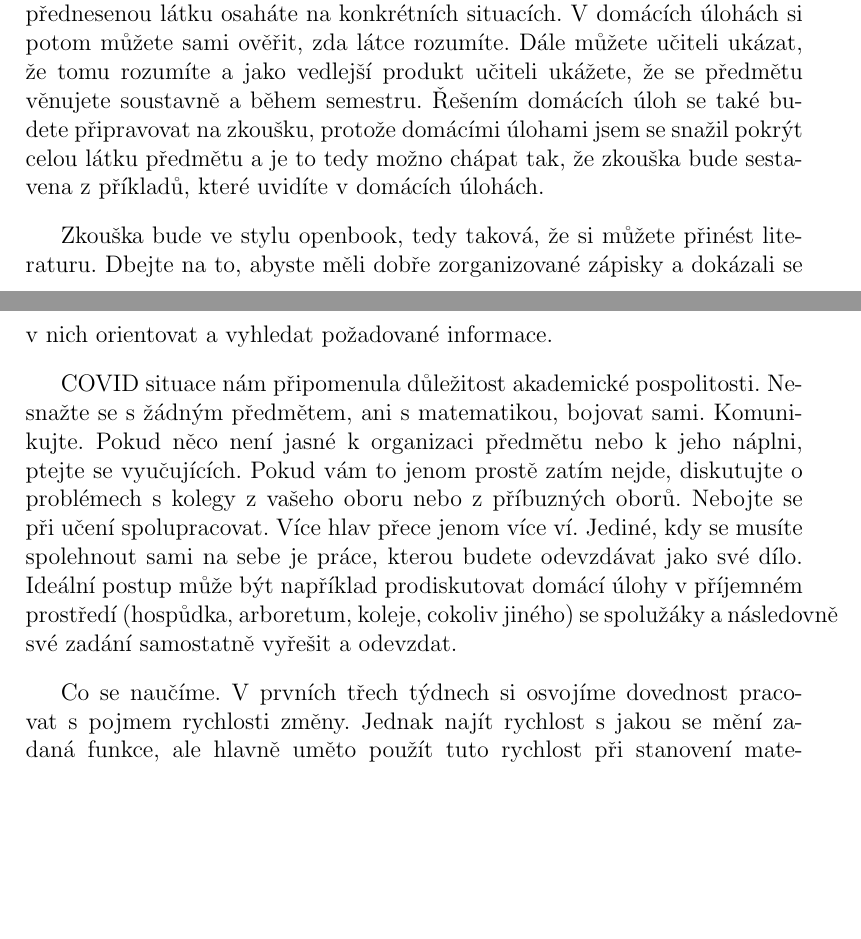
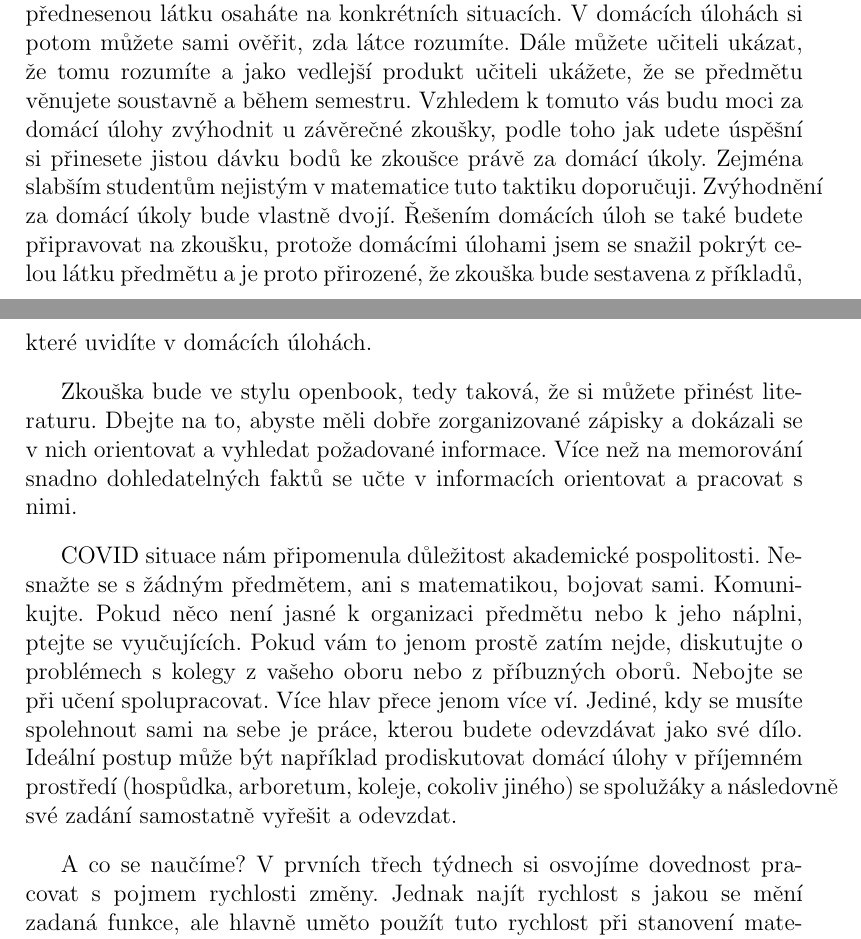
Before and after one commit to robert-marik/mat-slidy, a LaTeX document (uvod.tex): two parts of pages 1 and 2 of 3, joined at a grey line, cut so that both start at the same text, the shorter picture padded with empty space. Compiled offline with pdfLaTeX.

Commit message:
povidani

```diff
--- a/uvod.tex
+++ b/uvod.tex
@@ -8,14 +8,13 @@ Dobrý den, vítejte v předmětu Matematika. Moje jméno je Robert Mařík, jse
 
 Výuka bude rozdělena na přednášky a cvičení, bude doprovázena domácími úkoly a na konci semestru ve zkouškovém období bude předmět ukončen písemnou zkouškou. Jedná se tedy o jiný přístup než jaký znáte ze střední školy. Zejména je kladena vysoká zodpovědnost na vás, abyste se učili průběžně i když ověření znalostí bude až v lednu.
 
-Základem studia na vysoké škole je samostudium. Nečekejte, že se naučíte látku na hodinách, tak jednoduché to bohužel není. Přesto je účast na výuce nesmírně důležitá. Na přednáškách se dozvíte, co se máte učit. Ve cvičení si přednesenou látku osaháte na konkrétních situacích. V domácích úlohách si potom můžete sami ověřit, zda látce rozumíte. Dále můžete učiteli ukázat, že tomu rozumíte a jako vedlejší produkt učiteli ukážete, že se předmětu věnujete soustavně a během semestru. Řešením domácích úloh se také budete připravovat na zkoušku, protože domácími úlohami jsem se snažil pokrýt celou látku předmětu a je to tedy možno chápat tak, že zkouška bude sestavena z příkladů, které uvidíte v domácích úlohách.
+Základem studia na vysoké škole je samostudium. Nečekejte, že se naučíte látku na hodinách, tak jednoduché to bohužel není. Přesto je účast na výuce nesmírně důležitá. Na přednáškách se dozvíte, co se máte učit. Ve cvičení si přednesenou látku osaháte na konkrétních situacích. V domácích úlohách si potom můžete sami ověřit, zda látce rozumíte. Dále můžete učiteli ukázat, že tomu rozumíte a jako vedlejší produkt učiteli ukážete, že se předmětu věnujete soustavně a během semestru. Vzhledem k tomuto vás budu moci za domácí úlohy zvýhodnit u závěrečné zkoušky, podle toho jak udete úspěšní si přinesete jistou dávku bodů ke zkoušce právě za domácí úkoly. Zejména slabším studentům nejistým v matematice tuto taktiku doporučuji. Zvýhodnění za domácí úkoly bude vlastně dvojí. Řešením domácích úloh se také budete připravovat na zkoušku, protože domácími úlohami jsem se snažil pokrýt celou látku předmětu a je proto přirozené, že zkouška bude sestavena z příkladů, které uvidíte v domácích úlohách.
 
-Zkouška bude ve stylu openbook, tedy taková, že si můžete přinést literaturu. Dbejte na to, abyste měli dobře zorganizované zápisky a dokázali se v nich orientovat a vyhledat požadované informace.
+Zkouška bude ve stylu openbook, tedy taková, že si můžete přinést literaturu. Dbejte na to, abyste měli dobře zorganizované zápisky a dokázali se v nich orientovat a vyhledat požadované informace. Více než na memorování snadno dohledatelných faktů se učte v informacích orientovat a pracovat s nimi.
 
 COVID situace nám připomenula důležitost akademické pospolitosti. Nesnažte se s žádným předmětem, ani s matematikou, bojovat sami. Komunikujte. Pokud něco není jasné k organizaci předmětu nebo  k jeho náplni, ptejte se vyučujících. Pokud vám to jenom prostě zatím nejde, diskutujte o problémech s kolegy z vašeho oboru nebo z příbuzných oborů. Nebojte se při učení spolupracovat. Více hlav přece jenom více ví. Jediné, kdy se musíte spolehnout sami na sebe je práce, kterou budete odevzdávat jako své dílo. Ideální postup může být například prodiskutovat domácí úlohy v příjemném prostředí (hospůdka, arboretum, koleje, cokoliv jiného) se spolužáky a následovně své zadání samostatně vyřešit a odevzdat.
 
-
-Co se naučíme. V prvních třech týdnech si osvojíme dovednost pracovat s pojmem rychlosti změny. Jednak najít rychlost s jakou se mění zadaná funkce, ale hlavně uměto použít tuto rychlost při stanovení matematického modelu nějakého fyzikálního procesu. To druhé je neuvěřitelně zásadní, protože nám to umožní povýšit poněkud omezenou středoškolskou matematiku a fyziku na vědy umožňující řešit opravdu problémy reálného světa. Jako motivačí obrázky tu máme měření vlhkosti dřeva elektrickou cestou, numerické výpočty na počítačích a problematiku optimlaizace trámu vyřezaného z kulatiny, ale aplikací bude mnohem více.
+A co se naučíme? V prvních třech týdnech si osvojíme dovednost pracovat s pojmem rychlosti změny. Jednak najít rychlost s jakou se mění zadaná funkce, ale hlavně uměto použít tuto rychlost při stanovení matematického modelu nějakého fyzikálního procesu. To druhé je neuvěřitelně zásadní, protože nám to umožní povýšit poněkud omezenou středoškolskou matematiku a fyziku na vědy umožňující řešit opravdu problémy reálného světa. Jako motivačí obrázky tu máme měření vlhkosti dřeva elektrickou cestou, numerické výpočty na počítačích a problematiku optimlaizace trámu vyřezaného z kulatiny, ale aplikací bude mnohem více.
 
 V dalších dvou týdnech si proces obrátíme a budeme ze známé rychlosti hledat měnící se veličinu. V šestém týdnu  oba přístupy určitým způsobem spojíme a budeme se věnovat řešení modelů, ve kterých rychlost změny hledané veličiny souvisí s hledanou veličinou. To je naprostá většina fyzikálních zákonů, takové modely se naučíme ze slovního zadání fomrulovat matematicky už v úvodních týdnech a v šestém týdnu si tuto znalost prohloubíme a naučíme se tyto modely i řešit.
 
```
